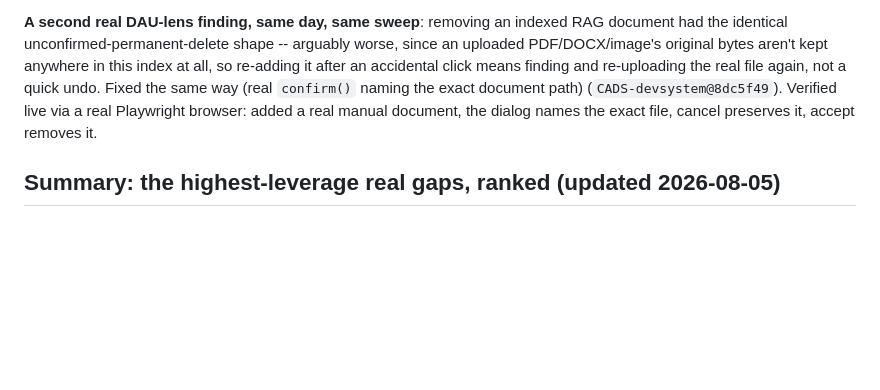
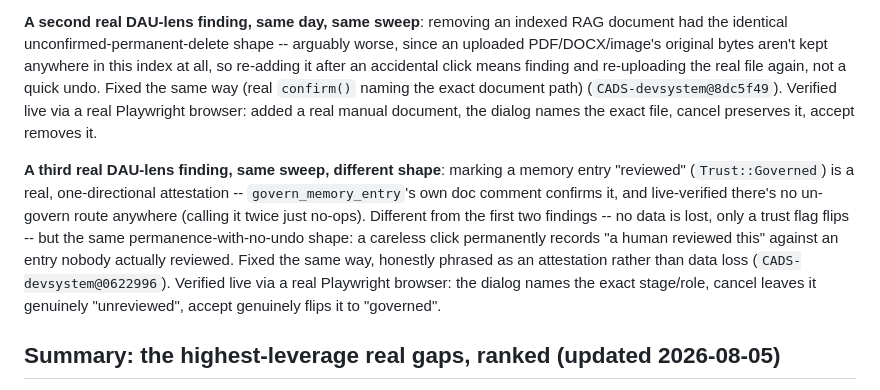
Before and after one commit to scimbe/CADS-devsystem, a Markdown page: docs/development-system-goal.md, the part around the change. Rendered like a GitHub page; blank space fills up the shorter version.

Commit message:
docs: goal doc -- record the memory-govern-confirmation DAU-lens fix (0622996)
Third finding in the same sweep, a different shape (permanent
attestation, not data loss) but the same no-undo pattern. Verified
live both directions.

```diff
--- a/docs/development-system-goal.md
+++ b/docs/development-system-goal.md
@@ -385,6 +385,16 @@ means finding and re-uploading the real file again, not a quick undo. Fixed the
 Playwright browser: added a real manual document, the dialog names the exact file, cancel preserves
 it, accept removes it.
 
+**A third real DAU-lens finding, same sweep, different shape**: marking a memory entry "reviewed"
+(`Trust::Governed`) is a real, one-directional attestation -- `govern_memory_entry`'s own doc
+comment confirms it, and live-verified there's no un-govern route anywhere (calling it twice just
+no-ops). Different from the first two findings -- no data is lost, only a trust flag flips -- but
+the same permanence-with-no-undo shape: a careless click permanently records "a human reviewed
+this" against an entry nobody actually reviewed. Fixed the same way, honestly phrased as an
+attestation rather than data loss (`CADS-devsystem@0622996`). Verified live via a real Playwright
+browser: the dialog names the exact stage/role, cancel leaves it genuinely "unreviewed", accept
+genuinely flips it to "governed".
+
 ## Summary: the highest-leverage real gaps, ranked (updated 2026-08-05)
 
 1. ~~**Provenance on `Requirement`**~~ — **done** (`CADS-devsystem@b58aef4`): `proposed_by`
```
